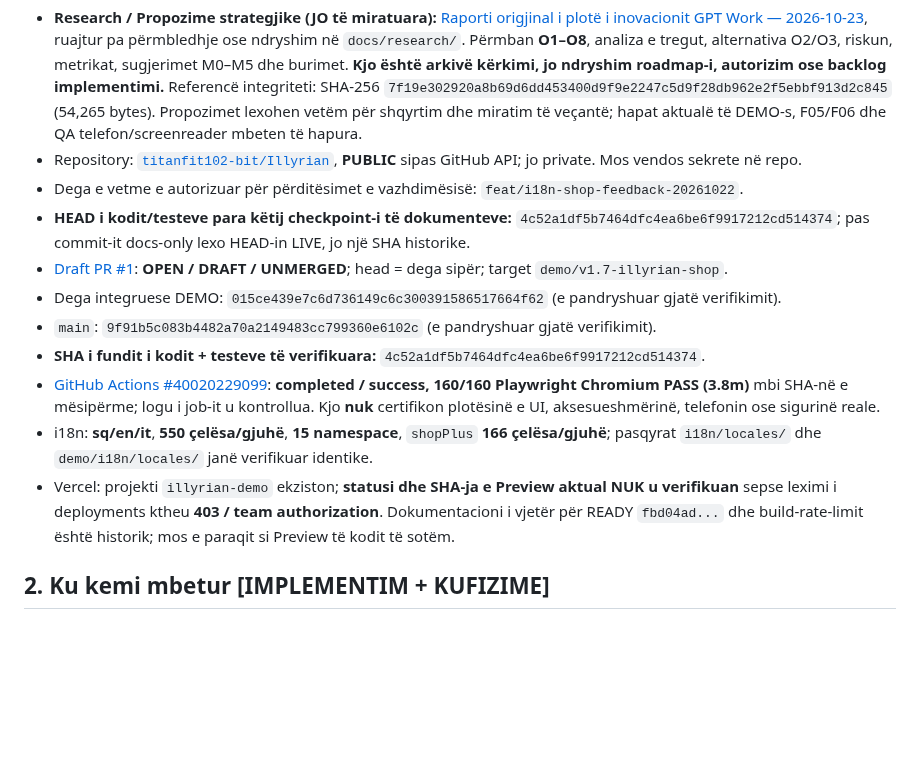
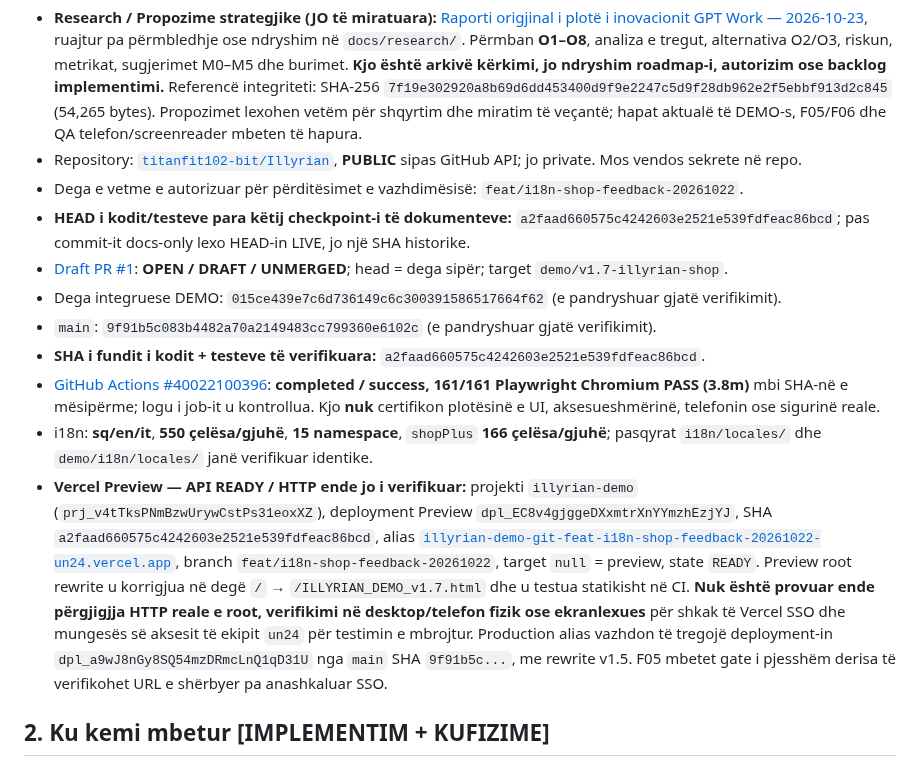
Before and after one commit to titanfit102-bit/Illyrian, a Markdown page: CURRENT_STATE.md, the part around one of its changes. Rendered like a GitHub page; blank space fills up the shorter version.

```diff
--- a/CURRENT_STATE.md
+++ b/CURRENT_STATE.md
@@ -6,14 +6,14 @@
 - **Research / Propozime strategjike (JO të miratuara):** [Raporti origjinal i plotë i inovacionit GPT Work — 2026-10-23](docs/research/ILLYRIAN_PRODUCT_INNOVATION_STRATEGIC_REVIEW_2026-10-23.md), ruajtur pa përmbledhje ose ndryshim në `docs/research/`. Përmban **O1–O8**, analiza e tregut, alternativa O2/O3, riskun, metrikat, sugjerimet M0–M5 dhe burimet. **Kjo është arkivë kërkimi, jo ndryshim roadmap-i, autorizim ose backlog implementimi.** Referencë integriteti: SHA-256 `7f19e302920a8b69d6dd453400d9f9e2247c5d9f28db962e2f5ebbf913d2c845` (54,265 bytes). Propozimet lexohen vetëm për shqyrtim dhe miratim të veçantë; hapat aktualë të DEMO-s, F05/F06 dhe QA telefon/screenreader mbeten të hapura.
 - Repository: [`titanfit102-bit/Illyrian`](https://github.com/titanfit102-bit/Illyrian), **PUBLIC** sipas GitHub API; jo private. Mos vendos sekrete në repo.
 - Dega e vetme e autorizuar për përditësimet e vazhdimësisë: `feat/i18n-shop-feedback-20261022`.
-- **HEAD i kodit/testeve para këtij checkpoint-i të dokumenteve:** `4c52a1df5b7464dfc4ea6be6f9917212cd514374`; pas commit-it docs-only lexo HEAD-in LIVE, jo një SHA historike.
+- **HEAD i kodit/testeve para këtij checkpoint-i të dokumenteve:** `a2faad660575c4242603e2521e539fdfeac86bcd`; pas commit-it docs-only lexo HEAD-in LIVE, jo një SHA historike.
 - [Draft PR #1](https://github.com/titanfit102-bit/Illyrian/pull/1): **OPEN / DRAFT / UNMERGED**; head = dega sipër; target `demo/v1.7-illyrian-shop`.
 - Dega integruese DEMO: `015ce439e7c6d736149c6c300391586517664f62` (e pandryshuar gjatë verifikimit).
 - `main`: `9f91b5c083b4482a70a2149483cc799360e6102c` (e pandryshuar gjatë verifikimit).
-- **SHA i fundit i kodit + testeve të verifikuara:** `4c52a1df5b7464dfc4ea6be6f9917212cd514374`.
-- [GitHub Actions #40020229099](https://github.com/titanfit102-bit/Illyrian/actions/runs/40020229099): **completed / success, 160/160 Playwright Chromium PASS (3.8m)** mbi SHA-në e mësipërme; logu i job-it u kontrollua. Kjo **nuk** certifikon plotësinë e UI, aksesueshmërinë, telefonin ose sigurinë reale.
+- **SHA i fundit i kodit + testeve të verifikuara:** `a2faad660575c4242603e2521e539fdfeac86bcd`.
+- [GitHub Actions #40022100396](https://github.com/titanfit102-bit/Illyrian/actions/runs/40022100396): **completed / success, 161/161 Playwright Chromium PASS (3.8m)** mbi SHA-në e mësipërme; logu i job-it u kontrollua. Kjo **nuk** certifikon plotësinë e UI, aksesueshmërinë, telefonin ose sigurinë reale.
 - i18n: **sq/en/it**, **550 çelësa/gjuhë**, **15 namespace**, `shopPlus` **166 çelësa/gjuhë**; pasqyrat `i18n/locales/` dhe `demo/i18n/locales/` janë verifikuar identike.
-- Vercel: projekti `illyrian-demo` ekziston; **statusi dhe SHA-ja e Preview aktual NUK u verifikuan** sepse leximi i deployments ktheu **403 / team authorization**. Dokumentacioni i vjetër për READY `fbd04ad...` dhe build-rate-limit është historik; mos e paraqit si Preview të kodit të sotëm.
+- **Vercel Preview — API READY / HTTP ende jo i verifikuar:** projekti `illyrian-demo` (`prj_v4tTksPNmBzwUrywCstPs31eoxXZ`), deployment Preview `dpl_EC8v4gjggeDXxmtrXnYYmzhEzjYJ`, SHA `a2faad660575c4242603e2521e539fdfeac86bcd`, alias [`illyrian-demo-git-feat-i18n-shop-feedback-20261022-un24.vercel.app`](https://illyrian-demo-git-feat-i18n-shop-feedback-20261022-un24.vercel.app/), branch `feat/i18n-shop-feedback-20261022`, target `null` = preview, state `READY`. Preview root rewrite u korrigjua në degë `/` → `/ILLYRIAN_DEMO_v1.7.html` dhe u testua statikisht në CI. **Nuk është provuar ende përgjigjja HTTP reale e root, verifikimi në desktop/telefon fizik ose ekranlexues** për shkak të Vercel SSO dhe mungesës së aksesit të ekipit `un24` për testimin e mbrojtur. Production alias vazhdon të tregojë deployment-in `dpl_a9wJ8nGy8SQ54mzDRmcLnQ1qD31U` nga `main` SHA `9f91b5c...`, me rewrite v1.5. F05 mbetet gate i pjesshëm derisa të verifikohet URL e shërbyer pa anashkaluar SSO.
 
 ## 2. Ku kemi mbetur [IMPLEMENTIM + KUFIZIME]
 - DEMO v1.7 është **HTML + vanilla JavaScript + module + localStorage**; jo app real React Native/Expo, backend, pagesa, moderim apo identitet real.
```
Also changed, not shown: other parts of CURRENT_STATE.md (+11 -2 lines), MASTER_HANDOFF.md (+11 -3 lines).
